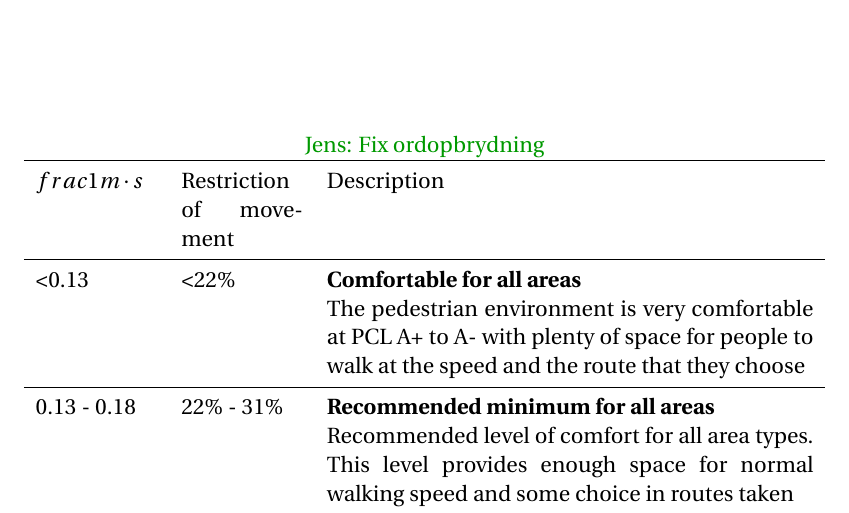
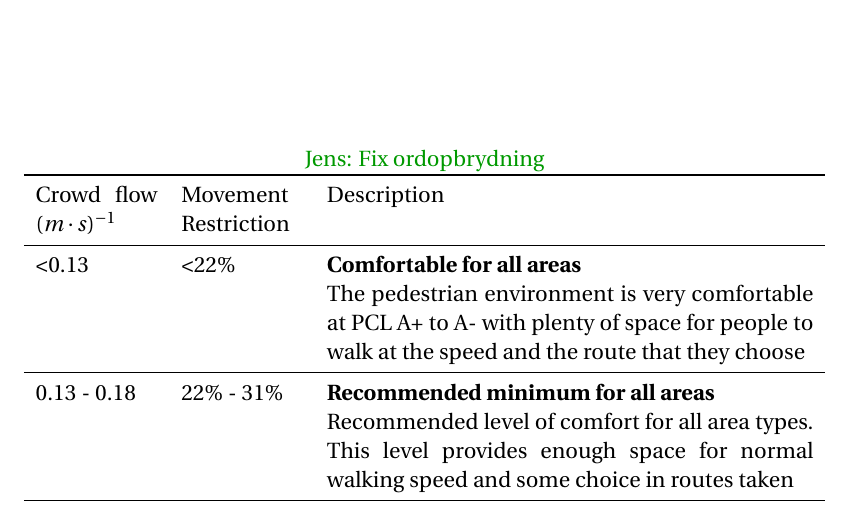
Before and after one commit to simonvandel/SW6, a LaTeX thesis (main.tex, which reads sections/sprint_1/crowd_conditions.tex): part of page 33 of 109, cut so that both start at the same text. Compiled offline with pdfLaTeX.

Commit message:
Better tables

```diff
--- a/sections/sprint_1/crowd_conditions.tex
+++ b/sections/sprint_1/crowd_conditions.tex
@@ -182,7 +182,7 @@ The severity of the situation relative to the density is highly dependant on how
 \centering
 \begin{tabularx}{\textwidth}{>{\hsize=0.5\hsize}X >{\hsize=0.5\hsize}X >{\hsize=2\hsize}X}
 \toprule
-$frac{1}{m \cdot s}$ & Restriction of movement & Description \\ \midrule
+Crowd flow $(m \cdot s)^{-1}$ & Movement Restriction & Description \\ \midrule
 \textless0.13 & \textless 22\% & \textbf{Comfortable for all areas}\newline
 The pedestrian environment is very comfortable at PCL A+ to A- with plenty of space for people to walk at the speed and the route that they choose \\ \midrule
 0.13 - 0.18 & 22\% - 31\% & \textbf{Recommended minimum for all areas}\newline
```
